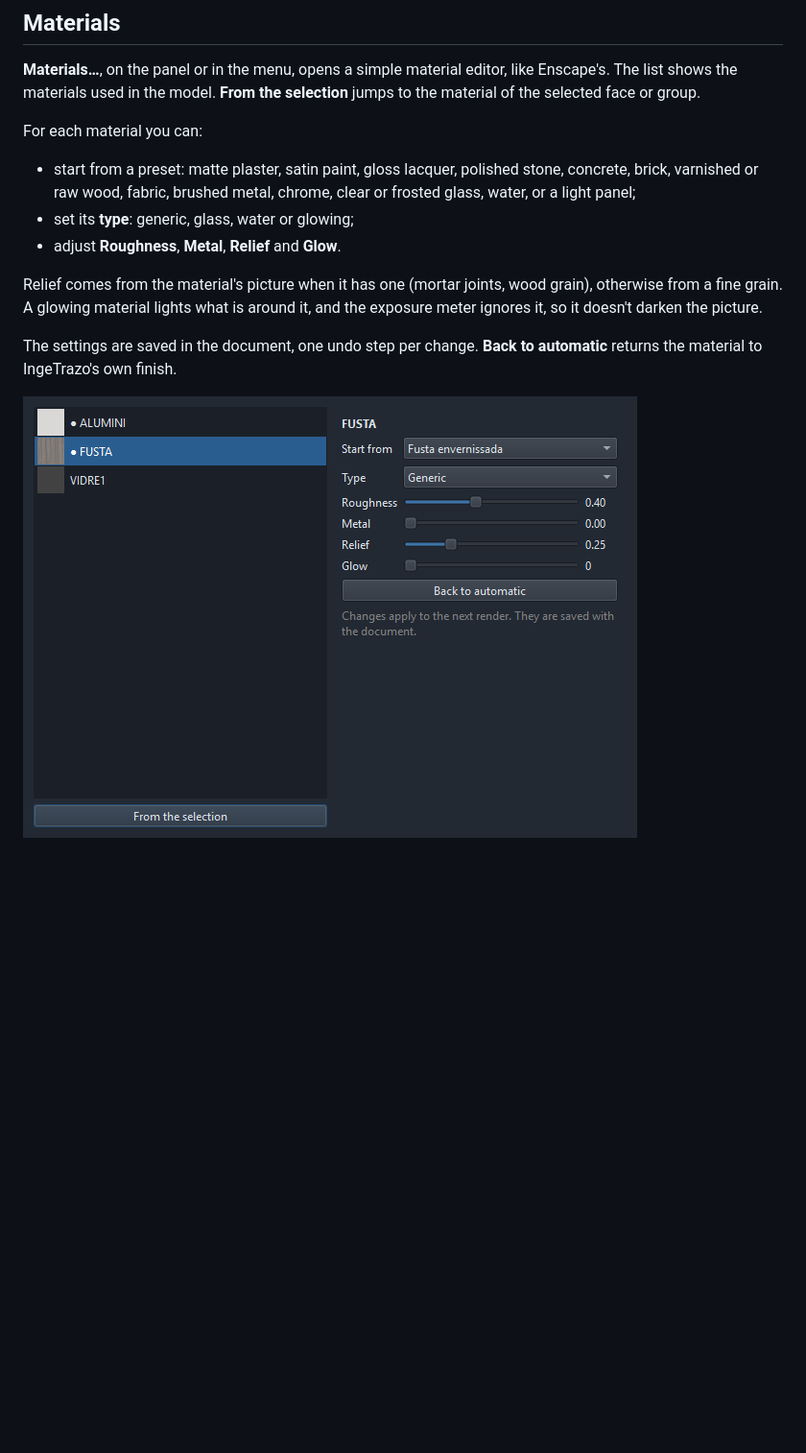
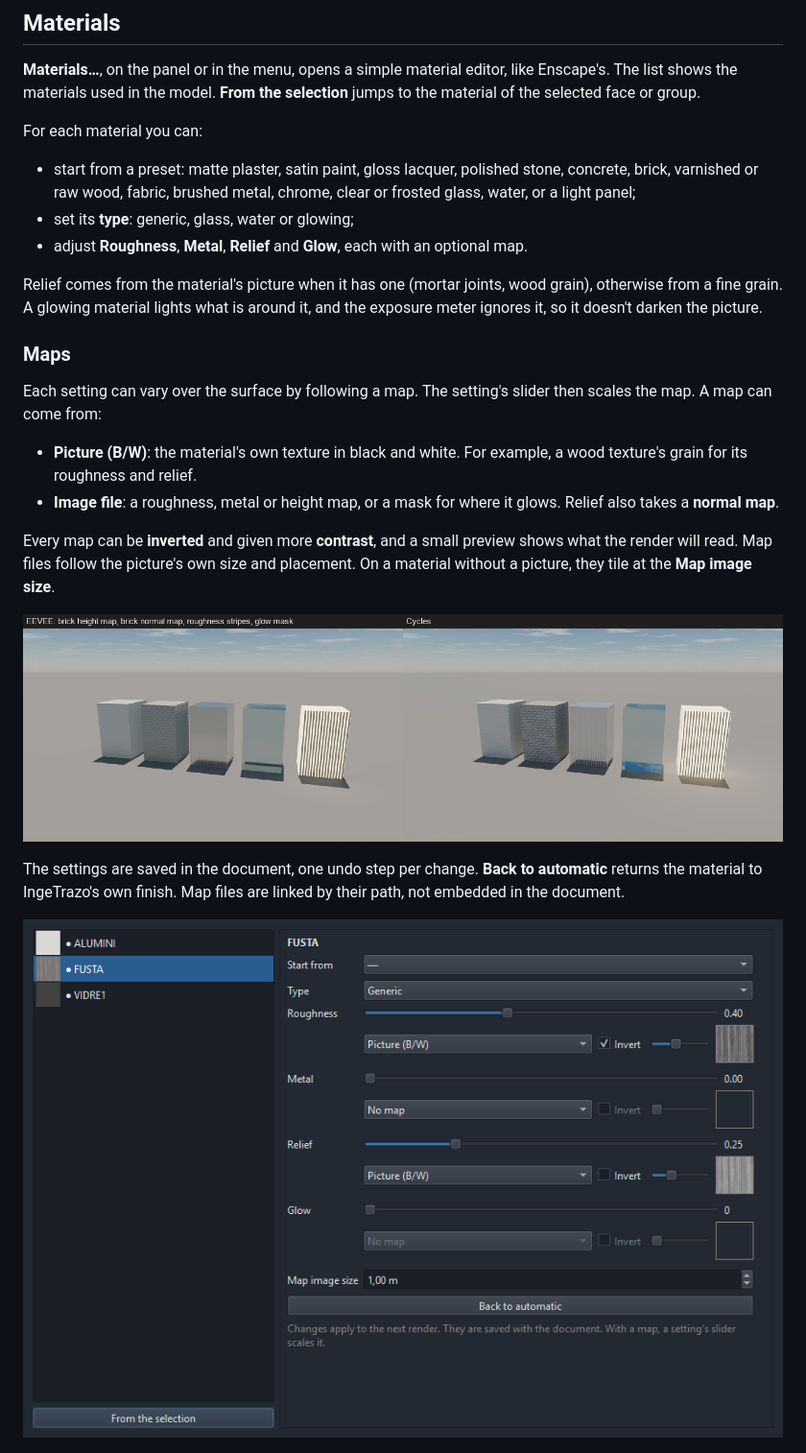
Before and after one commit to moominot/ingetrazo-render-studio, a Markdown page: README.md, the part around the change. Shown at 96% size. Rendered like a GitHub page; pictures changed too: docs/maps.png (added), docs/material_editor.png; blank space fills up the shorter version.

```diff
--- a/README.md
+++ b/README.md
@@ -42,15 +42,32 @@ For each material you can:
   stone, concrete, brick, varnished or raw wood, fabric, brushed metal,
   chrome, clear or frosted glass, water, or a light panel;
 - set its **type**: generic, glass, water or glowing;
-- adjust **Roughness**, **Metal**, **Relief** and **Glow**.
+- adjust **Roughness**, **Metal**, **Relief** and **Glow**, each with an optional map.
 
 Relief comes from the material's picture when it has one (mortar joints,
 wood grain), otherwise from a fine grain. A glowing material lights what
 is around it, and the exposure meter ignores it, so it doesn't darken the
 picture.
 
+### Maps
+
+Each setting can vary over the surface by following a map. The setting's
+slider then scales the map. A map can come from:
+- **Picture (B/W)**: the material's own texture in black and white. For
+  example, a wood texture's grain for its roughness and relief.
+- **Image file**: a roughness, metal or height map, or a mask for where it
+  glows. Relief also takes a **normal map**.
+
+Every map can be **inverted** and given more **contrast**, and a small
+preview shows what the render will read. Map files follow the picture's
+own size and placement. On a material without a picture, they tile at the
+**Map image size**.
+
+![Maps](docs/maps.png)
+
 The settings are saved in the document, one undo step per change. **Back
-to automatic** returns the material to IngeTrazo's own finish.
+to automatic** returns the material to IngeTrazo's own finish. Map files
+are linked by their path, not embedded in the document.
 
 ![Material editor](docs/material_editor.png)
 
```
Also changed, not shown: 4 other files.
